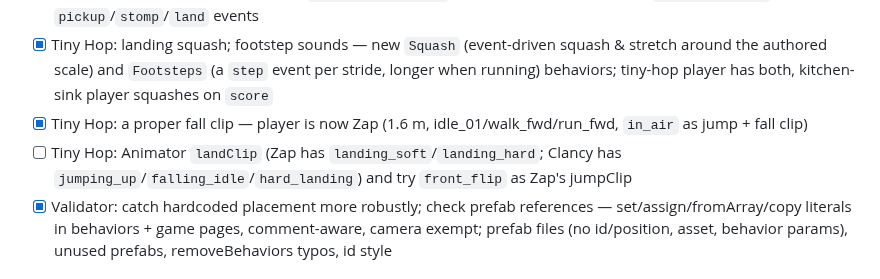
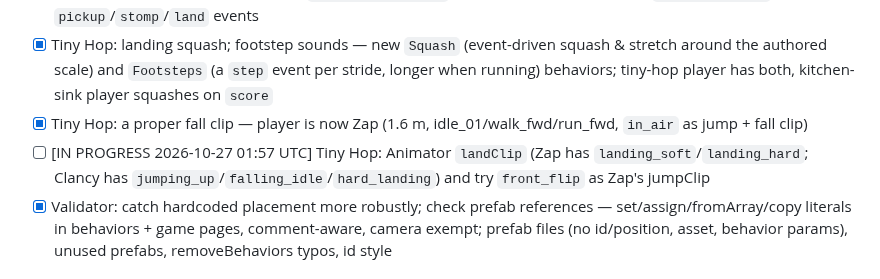
Before and after one commit to colinwillow/scene-companion, a Markdown page: ROADMAP.md, the part around the change. Drawn GitHub-style.

Commit message:
Claim: Animator landClip

```diff
--- a/ROADMAP.md
+++ b/ROADMAP.md
@@ -24,7 +24,7 @@ Goal: the kitchen-sink scene should look alive, closer to a modern engine than a
 - [x] Tiny Hop feel pass: jump/fall animation clips, carry the player on moving platforms, camera collision, sounds — Animator plays `jumpClip`/`fallClip` when airborne (robot uses Jump); PlayerController rides moving solids; camera pulls in front of solids/floor (`runtime/camera.js`); synthesized sfx + 🔊 mute (`runtime/sfx.js`); new `pickup`/`stomp`/`land` events
 - [x] Tiny Hop: landing squash; footstep sounds — new `Squash` (event-driven squash & stretch around the authored scale) and `Footsteps` (a `step` event per stride, longer when running) behaviors; tiny-hop player has both, kitchen-sink player squashes on `score`
 - [x] Tiny Hop: a proper fall clip — player is now Zap (1.6 m, idle_01/walk_fwd/run_fwd, `in_air` as jump + fall clip)
-- [ ] Tiny Hop: Animator `landClip` (Zap has `landing_soft`/`landing_hard`; Clancy has `jumping_up`/`falling_idle`/`hard_landing`) and try `front_flip` as Zap's jumpClip
+- [ ] [IN PROGRESS 2026-10-27 01:57 UTC] Tiny Hop: Animator `landClip` (Zap has `landing_soft`/`landing_hard`; Clancy has `jumping_up`/`falling_idle`/`hard_landing`) and try `front_flip` as Zap's jumpClip
 - [x] Validator: catch hardcoded placement more robustly; check prefab references — set/assign/fromArray/copy literals in behaviors + game pages, comment-aware, camera exempt; prefab files (no id/position, asset, behavior params), unused prefabs, removeBehaviors typos, id style
 
 ## Stage 3 — Editor v1
```
